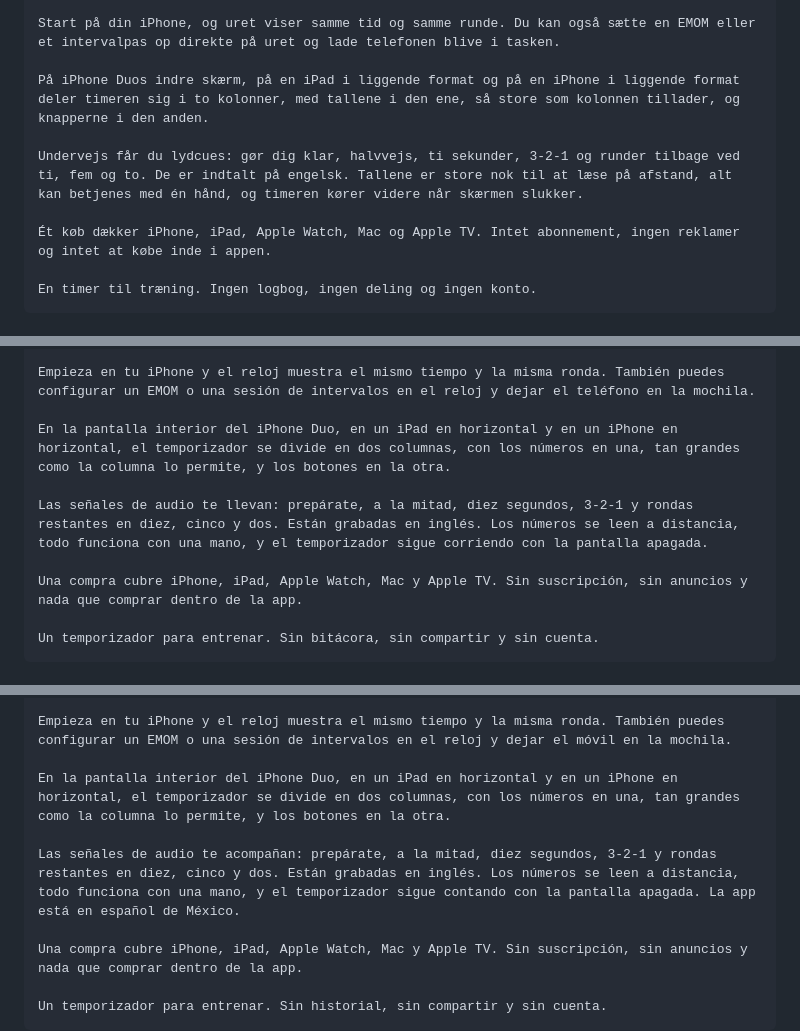
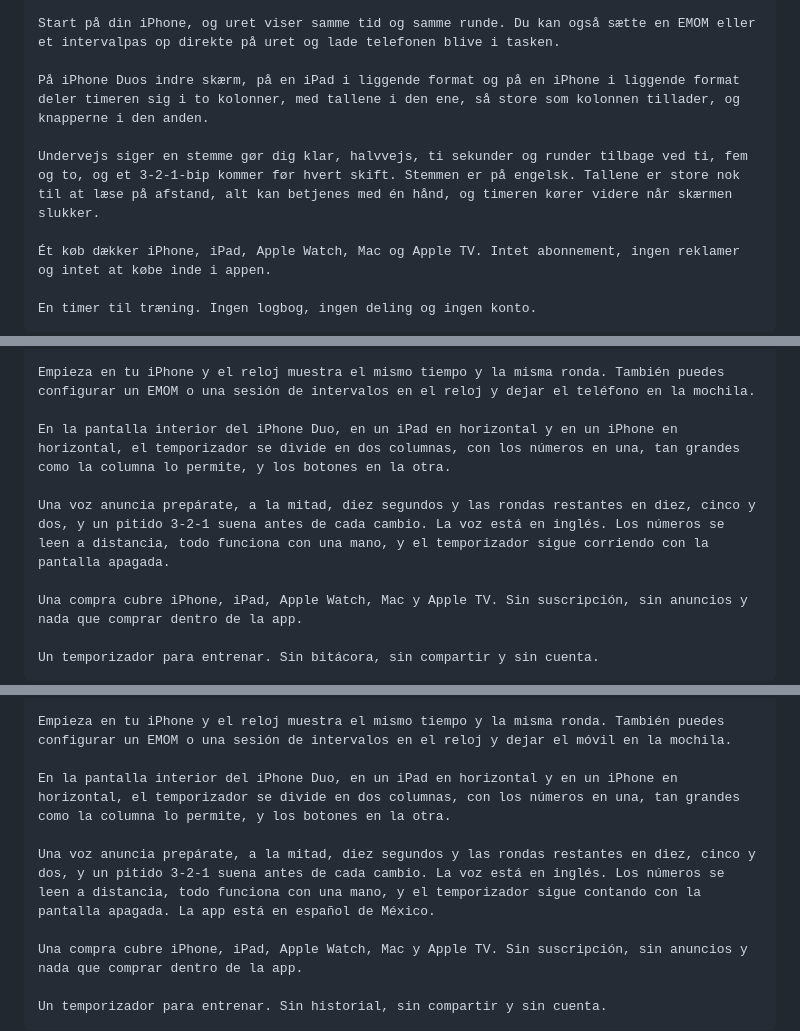
Before and after one commit to JarlLyng/WODrounds, a Markdown page: appstore/1.10/store-text.md, 3 parts joined by grey strips. GitHub-like rendering.

```diff
--- a/appstore/1.10/store-text.md
+++ b/appstore/1.10/store-text.md
@@ -253,7 +236,7 @@ Start på din iPhone, og uret viser samme tid og samme runde. Du kan også sætt
 
 På iPhone Duos indre skærm, på en iPad i liggende format og på en iPhone i liggende format deler timeren sig i to kolonner, med tallene i den ene, så store som kolonnen tillader, og knapperne i den anden.
 
-Undervejs får du lydcues: gør dig klar, halvvejs, ti sekunder, 3-2-1 og runder tilbage ved ti, fem og to. De er indtalt på engelsk. Tallene er store nok til at læse på afstand, alt kan betjenes med én hånd, og timeren kører videre når skærmen slukker.
+Undervejs siger en stemme gør dig klar, halvvejs, ti sekunder og runder tilbage ved ti, fem og to, og et 3-2-1-bip kommer før hvert skift. Stemmen er på engelsk. Tallene er store nok til at læse på afstand, alt kan betjenes med én hånd, og timeren kører videre når skærmen slukker.
 
 Ét køb dækker iPhone, iPad, Apple Watch, Mac og Apple TV. Intet abonnement, ingen reklamer og intet at købe inde i appen.
 
@@ -270,7 +253,7 @@ Empieza en tu iPhone y el reloj muestra el mismo tiempo y la misma ronda. Tambi
 
 En la pantalla interior del iPhone Duo, en un iPad en horizontal y en un iPhone en horizontal, el temporizador se divide en dos columnas, con los números en una, tan grandes como la columna lo permite, y los botones en la otra.
 
-Las señales de audio te llevan: prepárate, a la mitad, diez segundos, 3-2-1 y rondas restantes en diez, cinco y dos. Están grabadas en inglés. Los números se leen a distancia, todo funciona con una mano, y el temporizador sigue corriendo con la pantalla apagada.
+Una voz anuncia prepárate, a la mitad, diez segundos y las rondas restantes en diez, cinco y dos, y un pitido 3-2-1 suena antes de cada cambio. La voz está en inglés. Los números se leen a distancia, todo funciona con una mano, y el temporizador sigue corriendo con la pantalla apagada.
 
 Una compra cubre iPhone, iPad, Apple Watch, Mac y Apple TV. Sin suscripción, sin anuncios y nada que comprar dentro de la app.
 
@@ -287,7 +270,7 @@ Empieza en tu iPhone y el reloj muestra el mismo tiempo y la misma ronda. Tambi
 
 En la pantalla interior del iPhone Duo, en un iPad en horizontal y en un iPhone en horizontal, el temporizador se divide en dos columnas, con los números en una, tan grandes como la columna lo permite, y los botones en la otra.
 
-Las señales de audio te acompañan: prepárate, a la mitad, diez segundos, 3-2-1 y rondas restantes en diez, cinco y dos. Están grabadas en inglés. Los números se leen a distancia, todo funciona con una mano, y el temporizador sigue contando con la pantalla apagada. La app está en español de México.
+Una voz anuncia prepárate, a la mitad, diez segundos y las rondas restantes en diez, cinco y dos, y un pitido 3-2-1 suena antes de cada cambio. La voz está en inglés. Los números se leen a distancia, todo funciona con una mano, y el temporizador sigue contando con la pantalla apagada. La app está en español de México.
 
 Una compra cubre iPhone, iPad, Apple Watch, Mac y Apple TV. Sin suscripción, sin anuncios y nada que comprar dentro de la app.
 
```
Also changed, not shown: other parts of appstore/1.10/store-text.md (+19 -36 lines).
